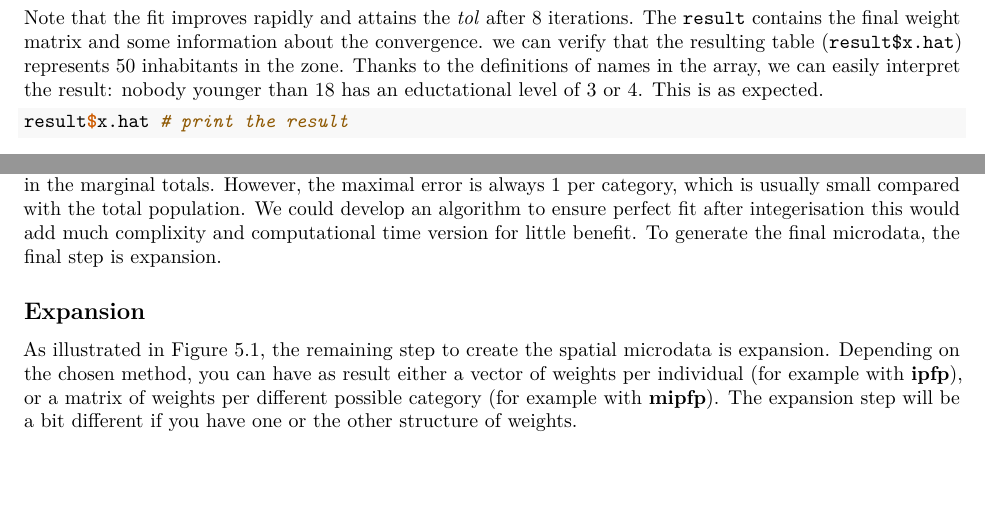
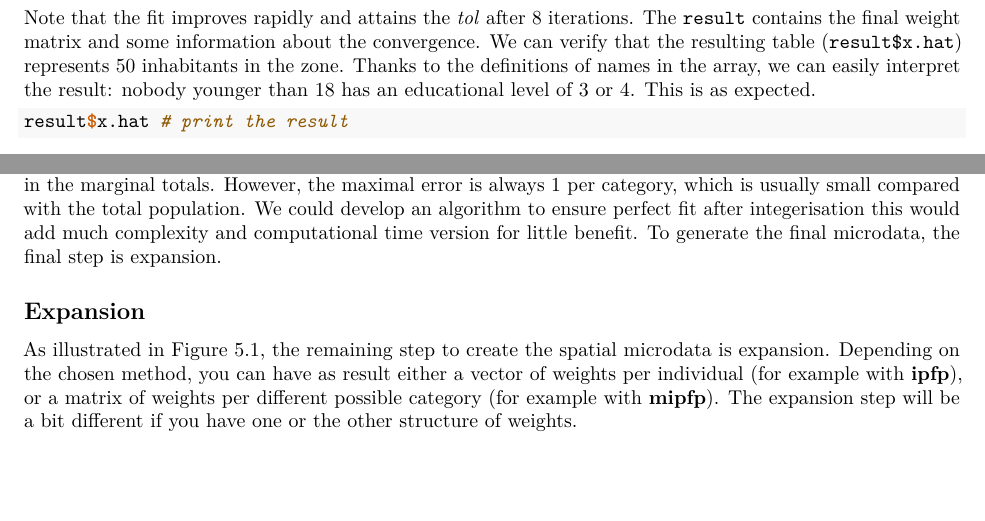
Before and after one commit to Robinlovelace/spatial-microsim-book, an R Markdown document (05-smsim-in-R.Rmd): two parts of pages 15 and 21 of 31, joined at a grey line, cut so that both start at the same text. Rendered offline with R 4.5, knitr and Pandoc, then LaTeX, with nearby package versions; code that draws random numbers runs with fixed seeds of ours; some code elsewhere in the file could not run offline.

Commit message:
corrections from Robin's changes

````diff
--- a/05-smsim-in-R.Rmd
+++ b/05-smsim-in-R.Rmd
@@ -998,10 +998,10 @@ result <- Ipfp(weight_init, descript, target, iter = 50,
 Note that the fit improves rapidly and attains the *tol* after 8
 iterations. The `result` contains the final weight matrix
 and some information about the convergence.
-we can verify that the resulting table (`result$x.hat`) represents 50 inhabitants
+We can verify that the resulting table (`result$x.hat`) represents 50 inhabitants
 in the zone. Thanks to the definitions of names in the array, we can easily
 interpret the result: nobody younger than 18
-has an eductational level of 3 or 4. This is as expected.
+has an educational level of 3 or 4. This is as expected.
 
 ```{r}
 result$x.hat # print the result
@@ -1353,7 +1353,7 @@ Note that this step can introduce some error in the marginal totals.
 However, the maximal error is always 1 per category, which is usually small compared with the total population.
 We could develop an algorithm to
 ensure perfect fit after integerisation
-this would add much complixity and computational
+this would add much complexity and computational
 time version for little benefit.
 To generate the final microdata, the final
 step is expansion.
````
Also changed, not shown: 05-smsim-in-R.Rmd (4 more changed lines).
